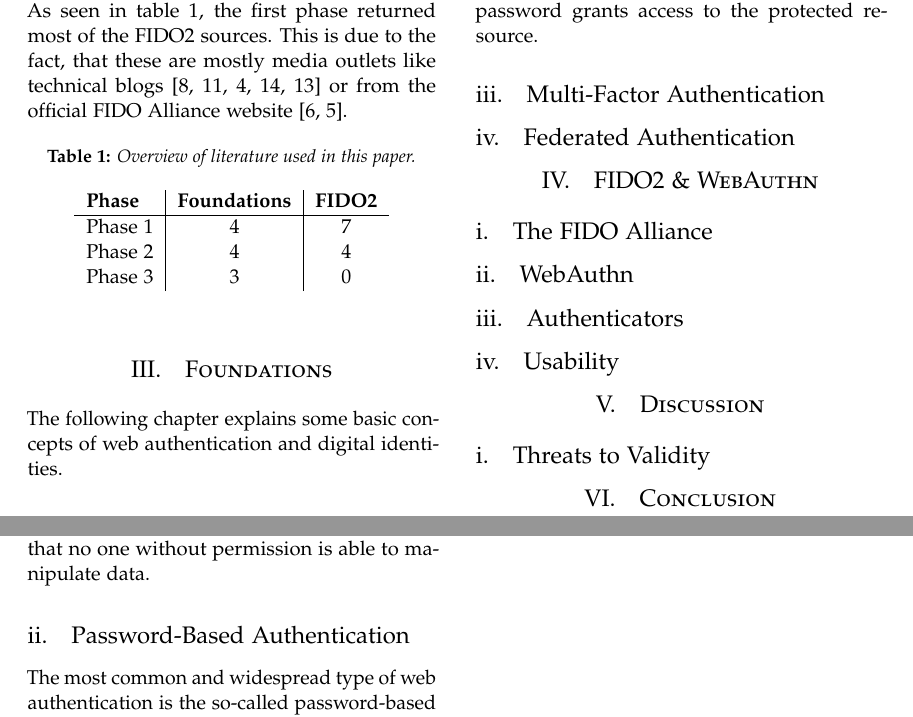
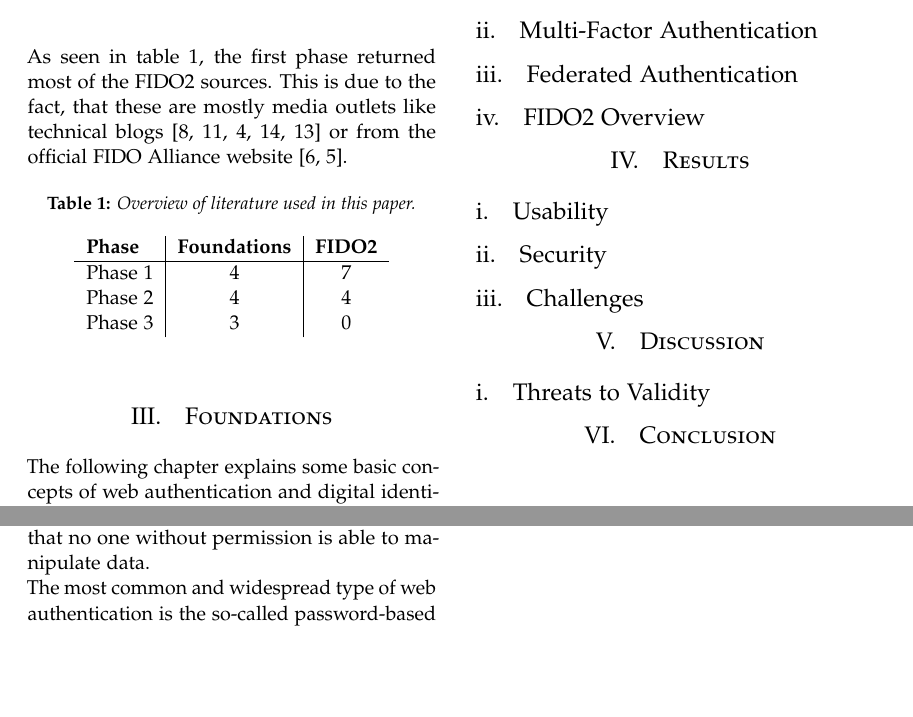
Before and after one commit to nilshoell/fido-paper, a LaTeX paper (main.tex, which reads Sections/section3.tex, Sections/section4.tex): two parts of page 5 of 6, joined at a grey line, cut so that both start at the same text, the shorter picture padded with empty space. Compiled offline with pdfLaTeX.

Commit message:
Result bullet points

```diff
--- a/Sections/section3.tex
+++ b/Sections/section3.tex
@@ -12,12 +12,7 @@
 \label{subsec:authn_authz}
 
 Authentication and authorisation, in technical environments often referred to as \ac{authn} and \ac{authz} are concepts present in virtually every protected \ac{it} ressource.\\
-The formers describes the process of identifying a user by verifying their digital identity, hence checking their \emph{authenticity}. Oftentimes only certain users are \emph{authorized} to access a protected ressource (e.g. specific parts of a website, sensitive data etc.). Therefore, an authorization has to take place both to ensure that the correct information is distributed to each user, and that no one without permission is able to manipulate data.
-
-% ---- Password-Based ----
-\subsection{Password-Based Authentication}
-\label{subsec:pw_based_authn}
-
+The formers describes the process of identifying a user by verifying their digital identity, hence checking their \emph{authenticity}. Oftentimes only certain users are \emph{authorized} to access a protected ressource (e.g. specific parts of a website, sensitive data etc.). Therefore, an authorization has to take place both to ensure that the correct information is distributed to each user, and that no one without permission is able to manipulate data.\\
 The most common and widespread type of web authentication is the so-called password-based authentication. In this case a user has to provide a \emph{username} (oftentimes an e-mail address, as these are globally unique) and a \emph{password} or \emph{passphrase}, a secret string only known to the user.\\
 Only the correct combination of username and password grants access to the protected resource.
 
@@ -39,3 +34,15 @@
 % - OAuth, OpenID, Login with Google/Facebook
 % - Target resource (SP) never knows the password
 % - User only has to remember a single password for many services, without increased risk
+
+
+% ---- FIDO2 \& WebAuthn ----
+\subsection{FIDO2 Overview}
+\label{subsec:fido2_webauthn}
+
+% - WebAuthn + CTAP2
+%  - WebAuthn (W3C-Standard) is a Browser-API for FIDO2-Authentication
+%  - CTAP2 establishes communication between WebAuthn and Authenticator
+% - Authenticators
+%  - Roaming: USB-Keys, Android Device (using NFC), Bluetooth
+%  - Integrated: TPM, Windows Hello, TouchID
--- a/Sections/section4.tex
+++ b/Sections/section4.tex
@@ -1,36 +1,44 @@
 % ---------- SECTION IV - FIDO2 & WebAuthn ----------
 
-\section{FIDO2 \& WebAuthn}
+\section{Results}
 \label{sec:results}
 
 % In this chapter
-
-% ---- FIDO Alliance ----
-\subsection{The FIDO Alliance}
-\label{subsec:fido_alliance}
-
-% - Legacy: FIDO UAF/U2F
-% - FIDO2 optimized for cross-plattform and browser support
-
-
-% ---- WebAuthn ----
-\subsection{WebAuthn}
-\label{subsec:webauthn}
-
-% - FIDO Alliance contributions, but specified by w3c
-% https://developer.mozilla.org/de/docs/Web/API/Web_Authentication_API
-
-
-% ---- Subsection Authenticators ----
-\subsection{Authenticators}
-\label{subsec:authenticators}
-
+% J. Bonneau, C. Herley, P. C. v. Oorschot, and F. Stajano, “The quest to replace passwords"
 
 % ---- Subsection Usability ----
 \subsection{Usability}
 \label{subsec:usability}
 
+% - Users accept 1FA security tokens
+% - Hard/Impossible to use with public computers (no way to insert authenticator)
+% - Impossible to delegate access to trusted persons
+% - Loosing/Destroying Key -> no access, complicated recovery
+%  - Register 2 keys (see: Google Advanced Protection)
+% - Many studies for U2F: 25, 26, 39, 40, 41
+%  - J. Lang, A. Czeskis, D. Balfanz, M. Schilder, and S. Srinivas, “Security keys: Practical cryptographic second factors for the modern web”
+%  - S. Das, G. Russo, A. C. Dingman, J. Dev, O. Kenny, and L. J. Camp,“A qualitative study on usability and acceptability of yubico security key”
+%  - S. Das, A. Dingman, and L. J. Camp, “Why johnny doesn’t use two factor: A two-phase usability study of the ﬁdo u2f security key”
+%  - J. Reynolds, T. Smith, K. Reese, L. Dickinson, S. Ruoti, and K. Seamons, “A tale of two studies: The best and worst of yubikey usability”
+%  -
+% - Clear setup instructions needed
+% - Form factor especially relevant for older generation
 
-% ---- Subsection X ----
-% \subsection{X}
-% \label{subsec:X}
+
+% ---- Subsection Security ----
+\subsection{Security}
+\label{subsec:security}
+
+% - Public-Key-Cryptography
+% - No Phishing, Replay or data breaches possible
+% - Keys are Read-Only
+% - Require physical presence or even PIN/Biometrics
+% - NO resilience to theft
+
+
+% ---- Subsection Other ----
+\subsection{Challenges}
+\label{subsec:challenges}
+
+% - Users want to revoke keys -> loss of key associated with loss of account
+% - Completely different approach, breaking changes -> Users cannot evaluate the security of this concepts
```
Also changed, not shown: Sections/section5.tex (+4 -0 lines), main.tex (+1 -0 lines).
